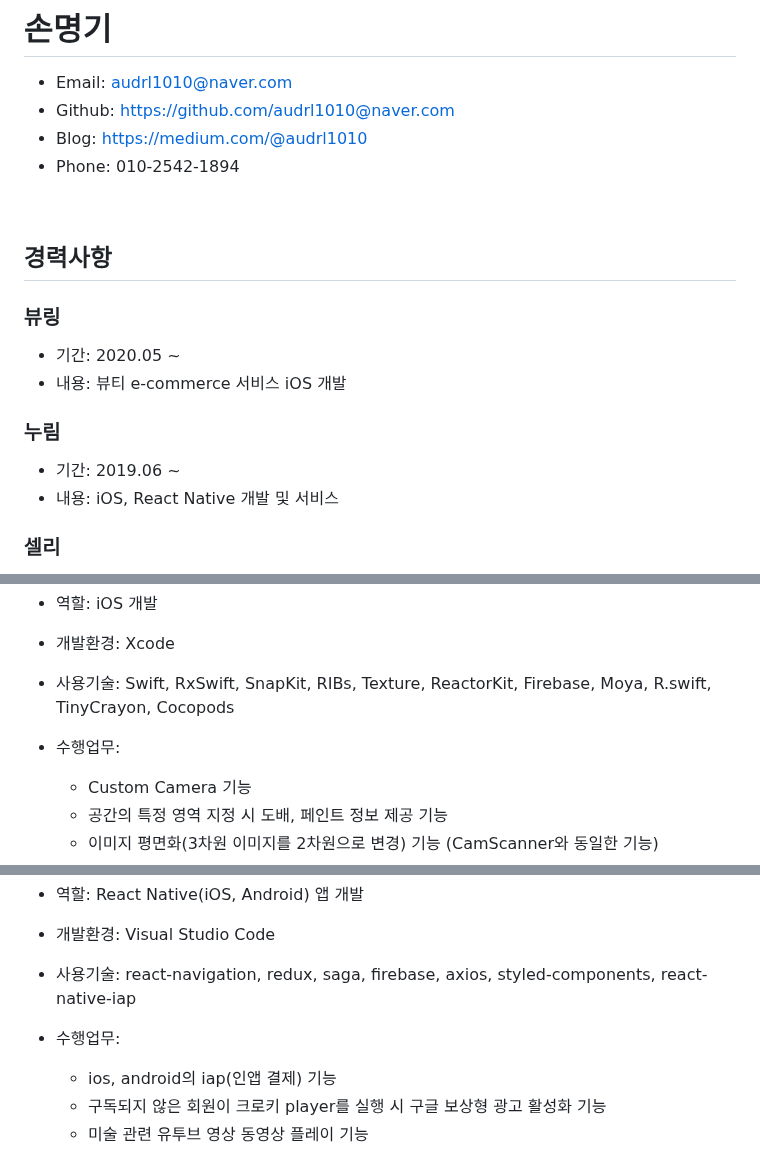
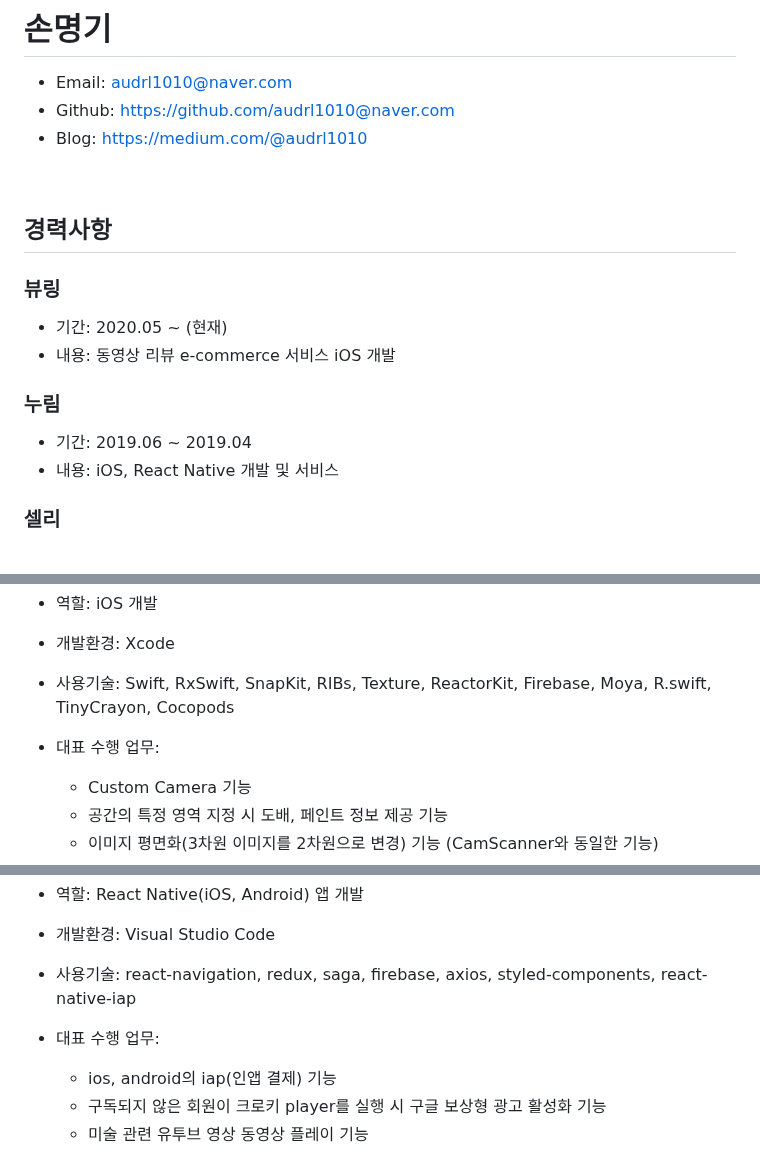
Before and after one commit to audrl1010/resume, a Markdown page: READMe.md, 3 parts joined by grey strips. GitHub-like rendering.

```diff
--- a/READMe.md
+++ b/READMe.md
@@ -3,7 +3,6 @@
 - Email: audrl1010@naver.com
 - Github: https://github.com/audrl1010@naver.com
 - Blog: https://medium.com/@audrl1010
-- Phone: 010-2542-1894
 
 <br>
 
@@ -11,12 +10,12 @@
 
 ### 뷰링
 
-- 기간: 2020.05 ~
-- 내용: 뷰티 e-commerce 서비스 iOS 개발
+- 기간: 2020.05 ~ (현재)
+- 내용: 동영상 리뷰 e-commerce 서비스 iOS 개발
 
 ### 누림
 
-- 기간: 2019.06 ~
+- 기간: 2019.06 ~ 2019.04
 - 내용: iOS, React Native 개발 및 서비스
 
 ### 셀리
@@ -42,7 +63,7 @@
 - 역할: iOS 개발
 - 개발환경: Xcode
 - 사용기술: Swift, RxSwift, SnapKit, RIBs, Texture, ReactorKit, Firebase, Moya, R.swift, TinyCrayon, Cocopods
-- 수행업무:
+- 대표 수행 업무:
 
   - Custom Camera 기능
   - 공간의 특정 영역 지정 시 도배, 페인트 정보 제공 기능
@@ -69,7 +90,7 @@
 - 역할: React Native(iOS, Android) 앱 개발
 - 개발환경: Visual Studio Code
 - 사용기술: react-navigation, redux, saga, firebase, axios, styled-components, react-native-iap
-- 수행업무:
+- 대표 수행 업무:
 
   - ios, android의 iap(인앱 결제) 기능
   - 구독되지 않은 회원이 크로키 player를 실행 시 구글 보상형 광고 활성화 기능
```
Also changed, not shown: other parts of READMe.md (+24 -2 lines), images/boltouch1.png (added), images/boltouch3.png (added), images/boltouch4.png (added), images/boltouch5.png (added), 1 other file.
